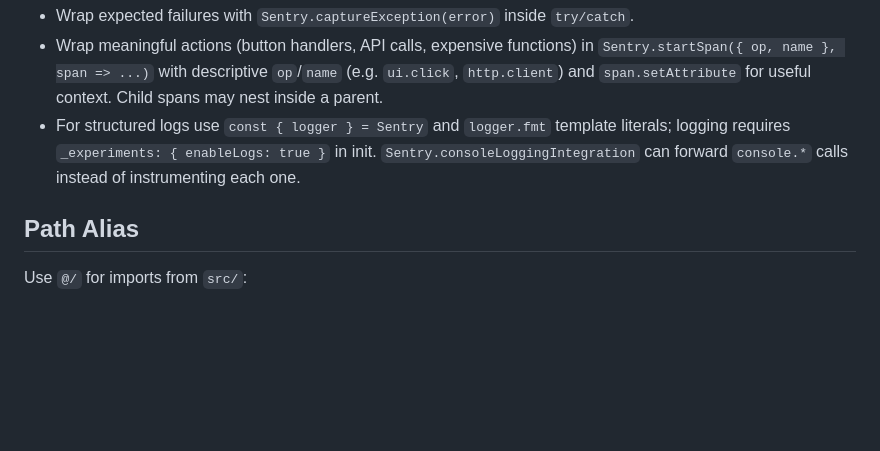
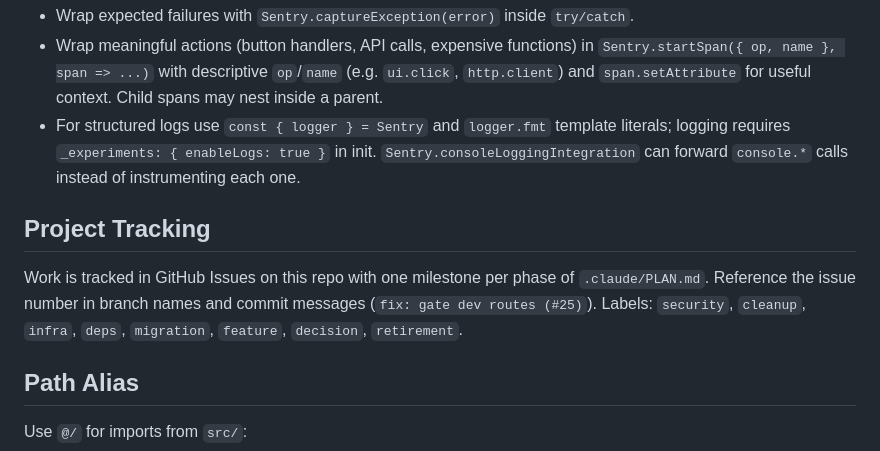
Before and after one commit to MannyJMusic/basa-app, a Markdown page: CLAUDE.md, the part around the change. Drawn GitHub-style; blank space fills up the shorter version.

Commit message:
docs: point plan and CLAUDE.md at GitHub Issues and milestones [skip ci]
Co-Authored-By: Claude Fable 5.1 <noreply@anthropic.com>

```diff
--- a/CLAUDE.md
+++ b/CLAUDE.md
@@ -155,6 +155,10 @@ Import as `import * as Sentry from "@sentry/nextjs"`. `Sentry.init` is called on
 - Wrap meaningful actions (button handlers, API calls, expensive functions) in `Sentry.startSpan({ op, name }, span => ...)` with descriptive `op`/`name` (e.g. `ui.click`, `http.client`) and `span.setAttribute` for useful context. Child spans may nest inside a parent.
 - For structured logs use `const { logger } = Sentry` and `logger.fmt` template literals; logging requires `_experiments: { enableLogs: true }` in init. `Sentry.consoleLoggingIntegration` can forward `console.*` calls instead of instrumenting each one.
 
+## Project Tracking
+
+Work is tracked in GitHub Issues on this repo with one milestone per phase of `.claude/PLAN.md`. Reference the issue number in branch names and commit messages (`fix: gate dev routes (#25)`). Labels: `security`, `cleanup`, `infra`, `deps`, `migration`, `feature`, `decision`, `retirement`.
+
 ## Path Alias
 
 Use `@/` for imports from `src/`:
```
Also changed, not shown: .claude/PLAN.md (+17 -13 lines).
